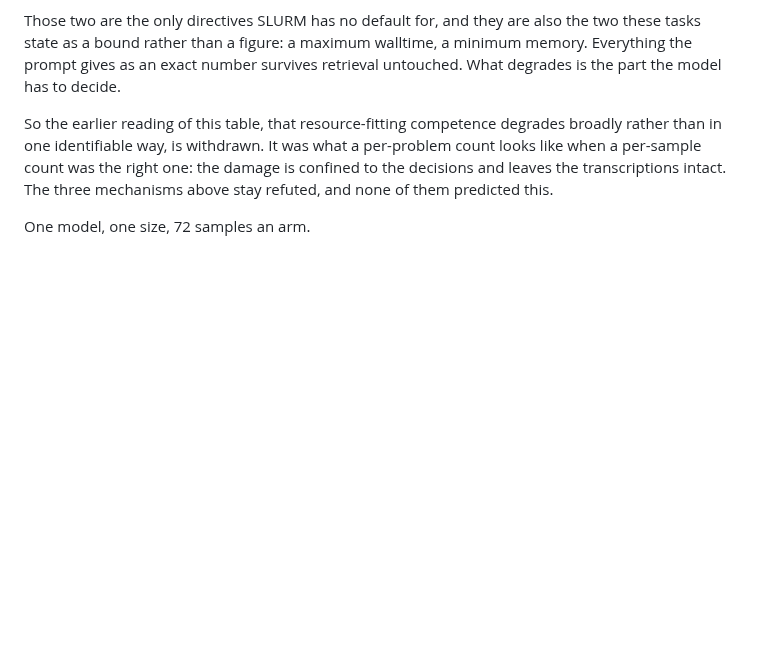
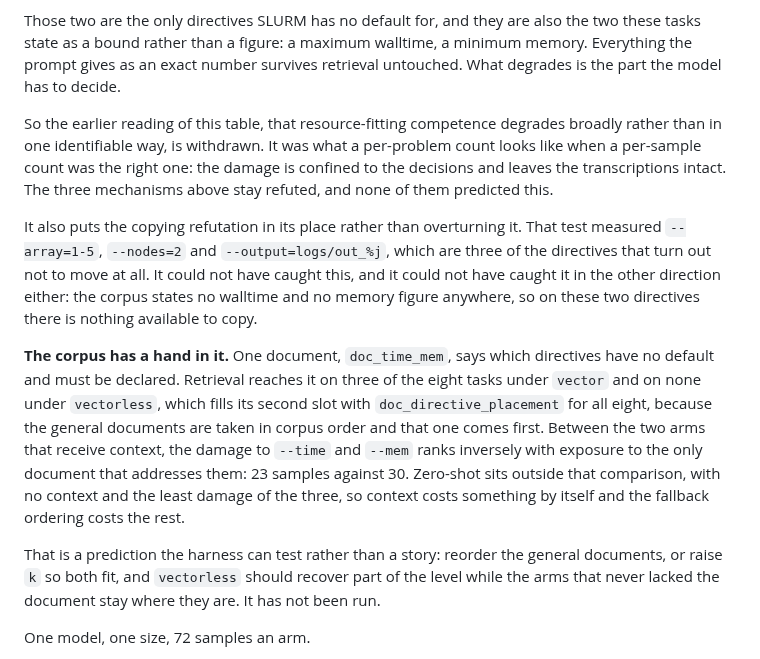
Before and after one commit to antoniorotundo2/anvil, a Markdown page: docs/DESIGN.md, the part around the change. Drawn GitHub-style; blank space fills up the shorter version.

Commit message:
tie the collapse to the corpus fallback order

```diff
--- a/docs/DESIGN.md
+++ b/docs/DESIGN.md
@@ -379,6 +379,25 @@ than in one identifiable way, is withdrawn. It was what a per-problem count look
 per-sample count was the right one: the damage is confined to the decisions and leaves the
 transcriptions intact. The three mechanisms above stay refuted, and none of them predicted this.
 
+It also puts the copying refutation in its place rather than overturning it. That test measured
+`--array=1-5`, `--nodes=2` and `--output=logs/out_%j`, which are three of the directives that turn
+out not to move at all. It could not have caught this, and it could not have caught it in the
+other direction either: the corpus states no walltime and no memory figure anywhere, so on these
+two directives there is nothing available to copy.
+
+**The corpus has a hand in it.** One document, `doc_time_mem`, says which directives have no
+default and must be declared. Retrieval reaches it on three of the eight tasks under `vector` and
+on none under `vectorless`, which fills its second slot with `doc_directive_placement` for all
+eight, because the general documents are taken in corpus order and that one comes first. Between
+the two arms that receive context, the damage to `--time` and `--mem` ranks inversely with
+exposure to the only document that addresses them: 23 samples against 30. Zero-shot sits outside
+that comparison, with no context and the least damage of the three, so context costs something by
+itself and the fallback ordering costs the rest.
+
+That is a prediction the harness can test rather than a story: reorder the general documents, or
+raise `k` so both fit, and `vectorless` should recover part of the level while the arms that never
+lacked the document stay where they are. It has not been run.
+
 One model, one size, 72 samples an arm.
 
 Caveats that belong next to the numbers: three seeds and 24 verifications per cell, so the
```
